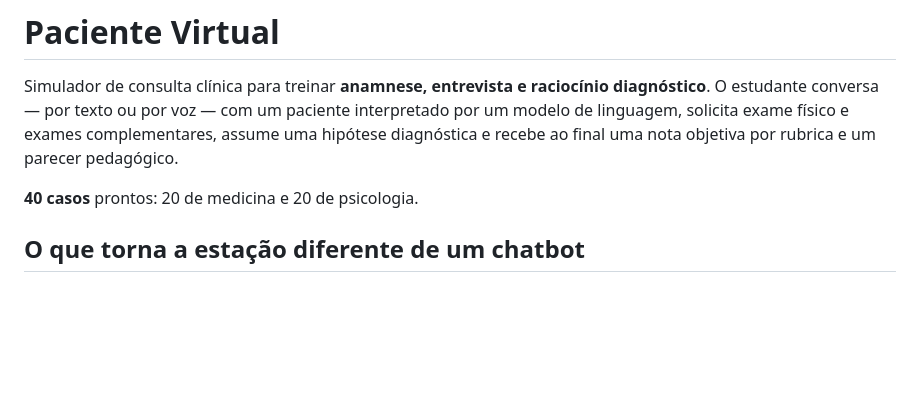
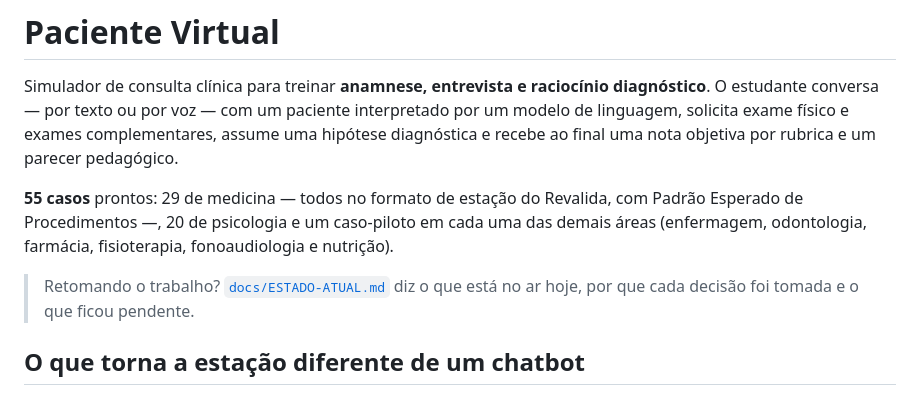
Before and after one commit to ThalesAndrades/paciente-virtual, a Markdown page: README.md, the part around the change. GitHub-like rendering; blank space fills up the shorter version.

```diff
--- a/README.md
+++ b/README.md
@@ -6,7 +6,13 @@ interpretado por um modelo de linguagem, solicita exame físico e exames
 complementares, assume uma hipótese diagnóstica e recebe ao final uma nota
 objetiva por rubrica e um parecer pedagógico.
 
-**40 casos** prontos: 20 de medicina e 20 de psicologia.
+**55 casos** prontos: 29 de medicina — todos no formato de estação do Revalida,
+com Padrão Esperado de Procedimentos —, 20 de psicologia e um caso-piloto em
+cada uma das demais áreas (enfermagem, odontologia, farmácia, fisioterapia,
+fonoaudiologia e nutrição).
+
+> Retomando o trabalho? [`docs/ESTADO-ATUAL.md`](docs/ESTADO-ATUAL.md) diz o que
+> está no ar hoje, por que cada decisão foi tomada e o que ficou pendente.
 
 ## O que torna a estação diferente de um chatbot
 
```
Also changed, not shown: docs/ESTADO-ATUAL.md (added, +192 -0 lines).
